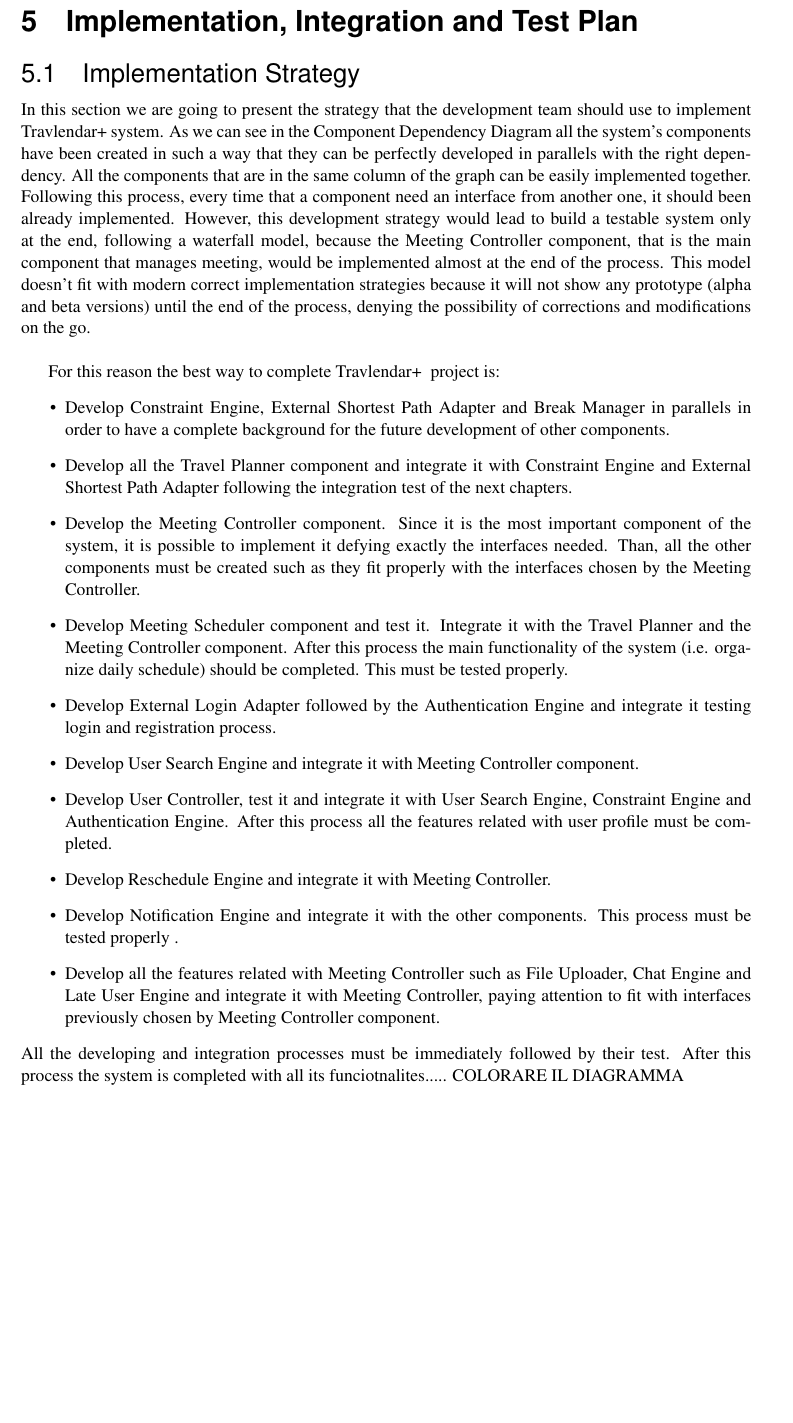
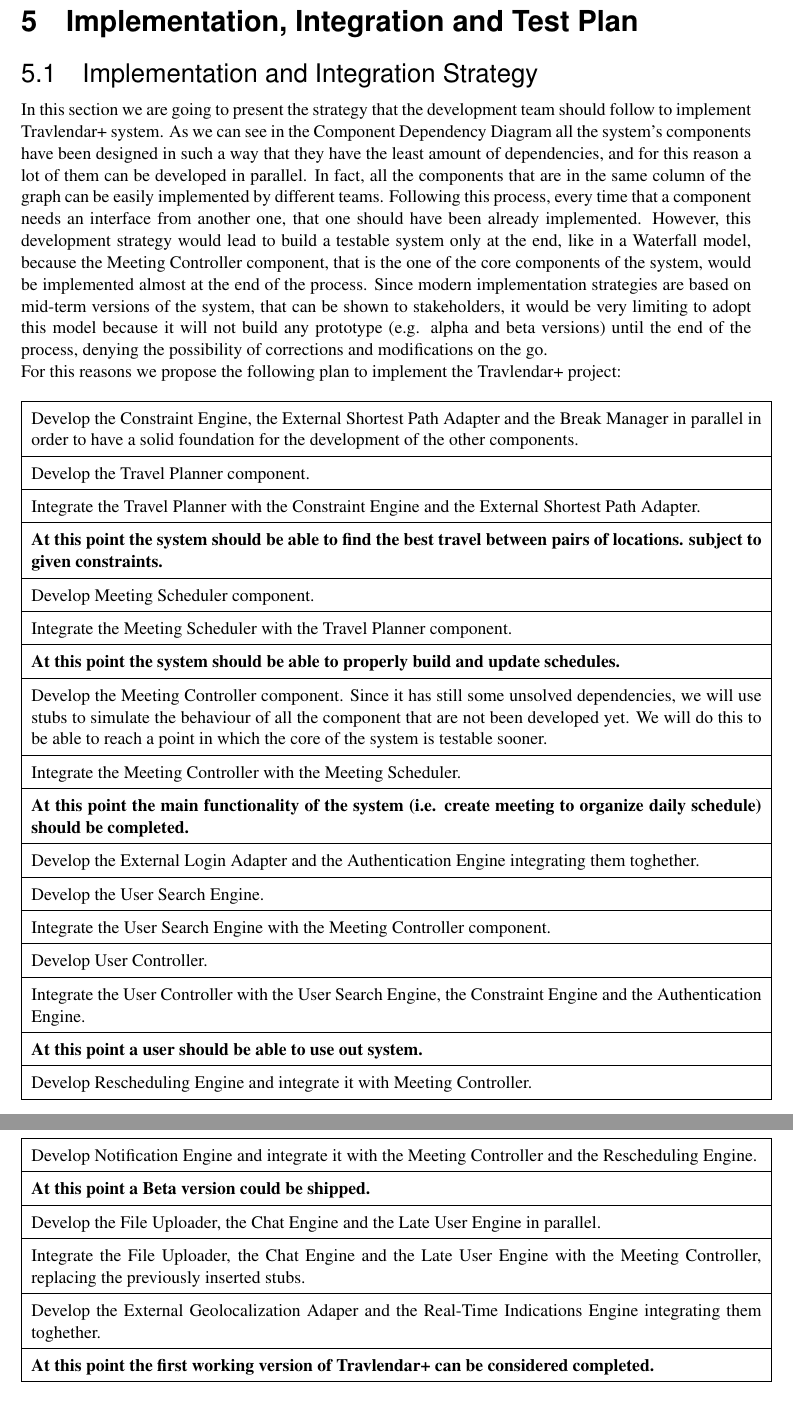
Before and after one commit to TommasoBianchi/BettiBianchi_SWENG2, a LaTeX document (DD/Latex/main.tex, which reads DD/Latex/Files/Implementation/implementation.tex, DD/Latex/Files/Implementation/main.tex): part of page 27 of 35 before the commit and two parts of pages 27 and 28 of 35 after it, the two joined at a grey line, cut so that both start at the same text, the shorter picture padded with empty space. Compiled offline with pdfLaTeX; a LaTeX package or settings file that is missing is left out.

Commit message:
Implementation and Integration section finished

```diff
--- a/DD/Latex/Files/Implementation/implementation.tex
+++ b/DD/Latex/Files/Implementation/implementation.tex
@@ -1,3 +1,36 @@
-In this section we are going to present the strategy that the development team should use to implement \projectname~system. As we can see in the Component Dependency Diagram all the system's components have been created in such a way that they can be perfectly developed in parallels with the right dependency. All the components that are in the same column of the graph can be easily implemented together. Following this process, every time that a component need an interface from another one, it should been already implemented. However, this development strategy would lead to build a testable system only at the end, following a waterfall model, because the Meeting Controller component, that is the main component that manages meeting, would be implemented almost at the end of the process. This model doesn't fit with modern correct implementation strategies because it will not show any prototype (alpha and beta versions) until the end of the process, denying the possibility of corrections and modifications on the go.\\
+In this section we are going to present the strategy that the development team should follow to implement \projectname~system. As we can see in the Component Dependency Diagram all the system's components have been designed in such a way that they have the least amount of dependencies, and for this reason a lot of them can be developed in parallel. In fact, all the components that are in the same column of the graph can be easily implemented by different teams. Following this process, every time that a component needs an interface from another one, that one should have been already implemented. However, this development strategy would lead to build a testable system only at the end, like in a Waterfall model, because the Meeting Controller component, that is the one of the core components of the system, would be implemented almost at the end of the process. Since modern implementation strategies are based on mid-term versions of the system, that can be shown to stakeholders, it would be very limiting to adopt this model because it will not build any prototype (e.g. alpha and beta versions) until the end of the process, denying the possibility of corrections and modifications on the go. \\
+For this reasons we propose the following plan to implement the \projectname~project:
+
+\begin{longtable}{|m{16cm}|}
+	\hline Develop the Constraint Engine, the External Shortest Path Adapter and the Break Manager in parallel in order to have a solid foundation for the development of the other components.
+	\\ \hline Develop the Travel Planner component.
+	\\ \hline Integrate the Travel Planner with the Constraint Engine and the External Shortest Path Adapter.
+	\\ \hline
+	\textbf{At this point the system should be able to find the best travel between pairs of locations. subject to given constraints.}
+	\\ \hline Develop Meeting Scheduler component.
+	\\ \hline Integrate the Meeting Scheduler with the Travel Planner component.
+	\\ \hline
+	\textbf{At this point the system should be able to properly build and update schedules.}
+	\\ \hline Develop the Meeting Controller component. Since it has still some unsolved dependencies, we will use stubs to simulate the behaviour of all the component that are not been developed yet. We will do this to be able to reach a point in which the core of the system is testable sooner.
+	\\ \hline Integrate the Meeting Controller with the Meeting Scheduler.
+	\\ \hline
+	\textbf{At this point the main functionality of the system (i.e. create meeting to organize daily schedule) should be completed.}
+	\\ \hline Develop the External Login Adapter and the Authentication Engine integrating them toghether.
+	\\ \hline Develop the User Search Engine.
+	\\ \hline Integrate the User Search Engine with the Meeting Controller component.
+	\\ \hline Develop User Controller.
+	\\ \hline Integrate the User Controller with the User Search Engine, the Constraint Engine and the Authentication Engine.
+	\\ \hline
+	\textbf{At this point a user should be able to use out system.}
+	\\ \hline Develop Rescheduling Engine and integrate it with Meeting Controller.
+	\\ \hline Develop Notification Engine and integrate it with the Meeting Controller and the Rescheduling Engine.
+	\\ \hline
+	\textbf{At this point a Beta version could be shipped.}
+	\\ \hline Develop the File Uploader, the Chat Engine and the Late User Engine in parallel.
+	\\ \hline Integrate the File Uploader, the Chat Engine and the Late User Engine with the Meeting Controller, replacing the previously inserted stubs.
+	\\ \hline Develop the External Geolocalization Adaper and the Real-Time Indications Engine integrating them toghether.
+	\\ \hline
+	\textbf{At this point the first working version of \projectname~can be considered completed.} \hline
+\end{longtable}
 
 \begin{figure}[!h]
@@ -5,20 +38,4 @@ In this section we are going to present the strategy that the development team s
 	\caption{Component Dependency Diagram}
 \end{figure}
 
-For this reason the best way to complete \projectname~ project is:
-\begin{itemize}
-	\item Develop Constraint Engine, External Shortest Path Adapter and Break Manager in parallels in order to have a complete background for the future development of other components.
-	\item Develop all the Travel Planner component and integrate it with Constraint Engine and External Shortest Path Adapter following the integration test of the next chapters.
-	\item Develop the Meeting Controller component. Since it is the most important component of the system, it is possible to implement it defying exactly the interfaces needed. Than, all the other components must be created such as they fit properly with the interfaces chosen by the Meeting Controller.
-	\item Develop Meeting Scheduler component and test it. Integrate it with the Travel Planner and the Meeting Controller component. After this process the main functionality of the system (i.e. organize daily schedule) should be completed. This must be tested properly.
-	\item Develop External Login Adapter followed by the Authentication Engine and integrate it testing login and registration process.
-	\item Develop User Search Engine and integrate it with Meeting Controller component.
-	\item Develop User Controller, test it and integrate it with User Search Engine, Constraint Engine and Authentication Engine. After this process all the features related with user profile must be completed.
-	\item Develop Reschedule Engine and integrate it with Meeting Controller.
-	\item Develop Notification Engine and integrate it with the other components. This process must be tested properly .
-	\item Develop all the features related with Meeting Controller such as File Uploader, Chat Engine and Late User Engine and integrate it with Meeting Controller, paying attention to fit with interfaces previously chosen by Meeting Controller component.
-\end{itemize}
-All the developing and integration processes must be immediately followed by their test.
-After this process the system is completed with all its funciotnalites..... COLORARE IL DIAGRAMMA
-
 \clearpage
--- a/DD/Latex/Files/Implementation/main.tex
+++ b/DD/Latex/Files/Implementation/main.tex
@@ -1,3 +1,3 @@
-\subsection{Implementation Strategy}
+\subsection{Implementation and Integration Strategy}
 \label{sect:Implementation:implementation}
 \input{Files/Implementation/implementation}
```
Also changed, not shown: DD/Latex/Files/Implementation/integration.tex (deleted), DD/Latex/Files/Implementation/implementation.tex (2 more changed lines), DD/Latex/Files/Implementation/main.tex (4 more changed lines).
